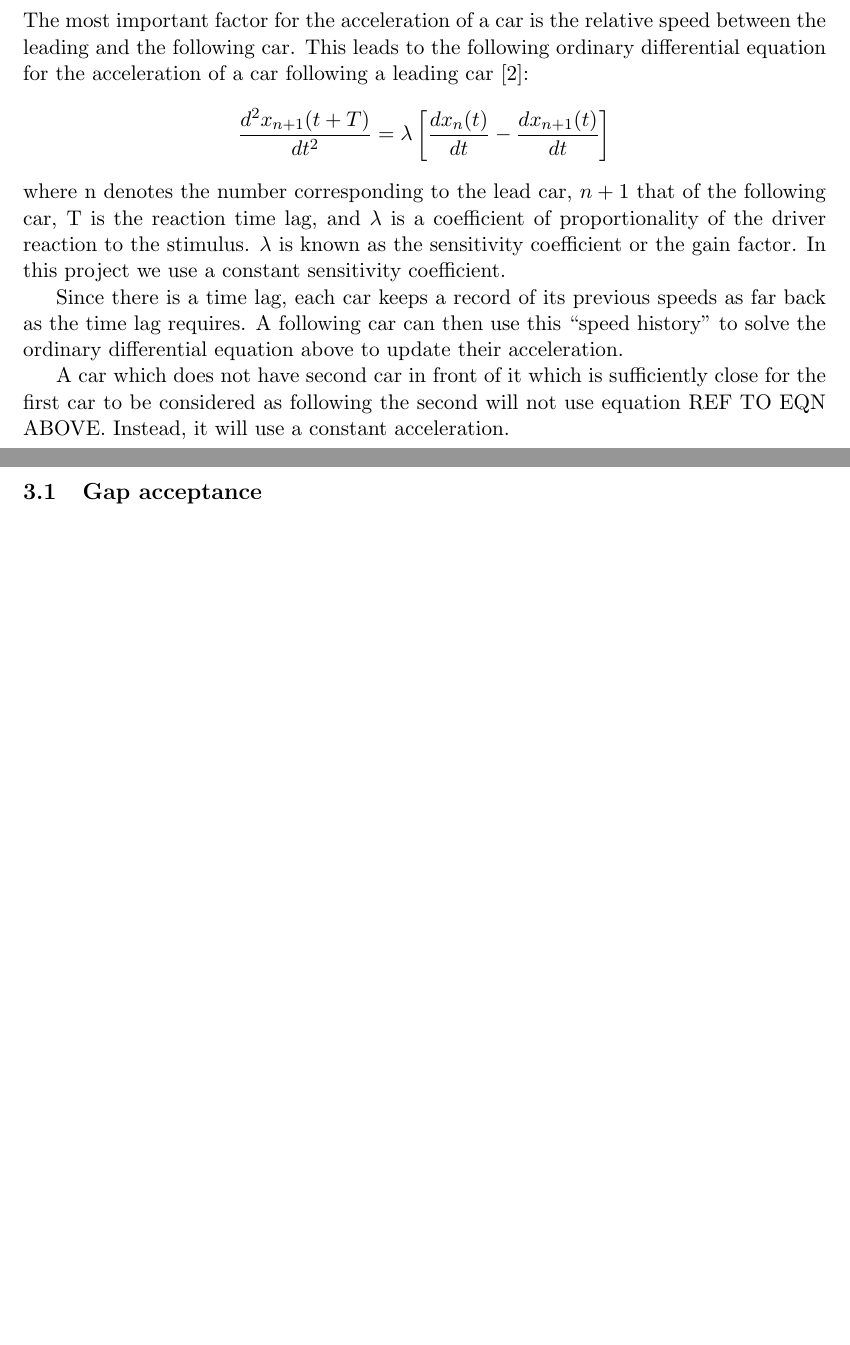
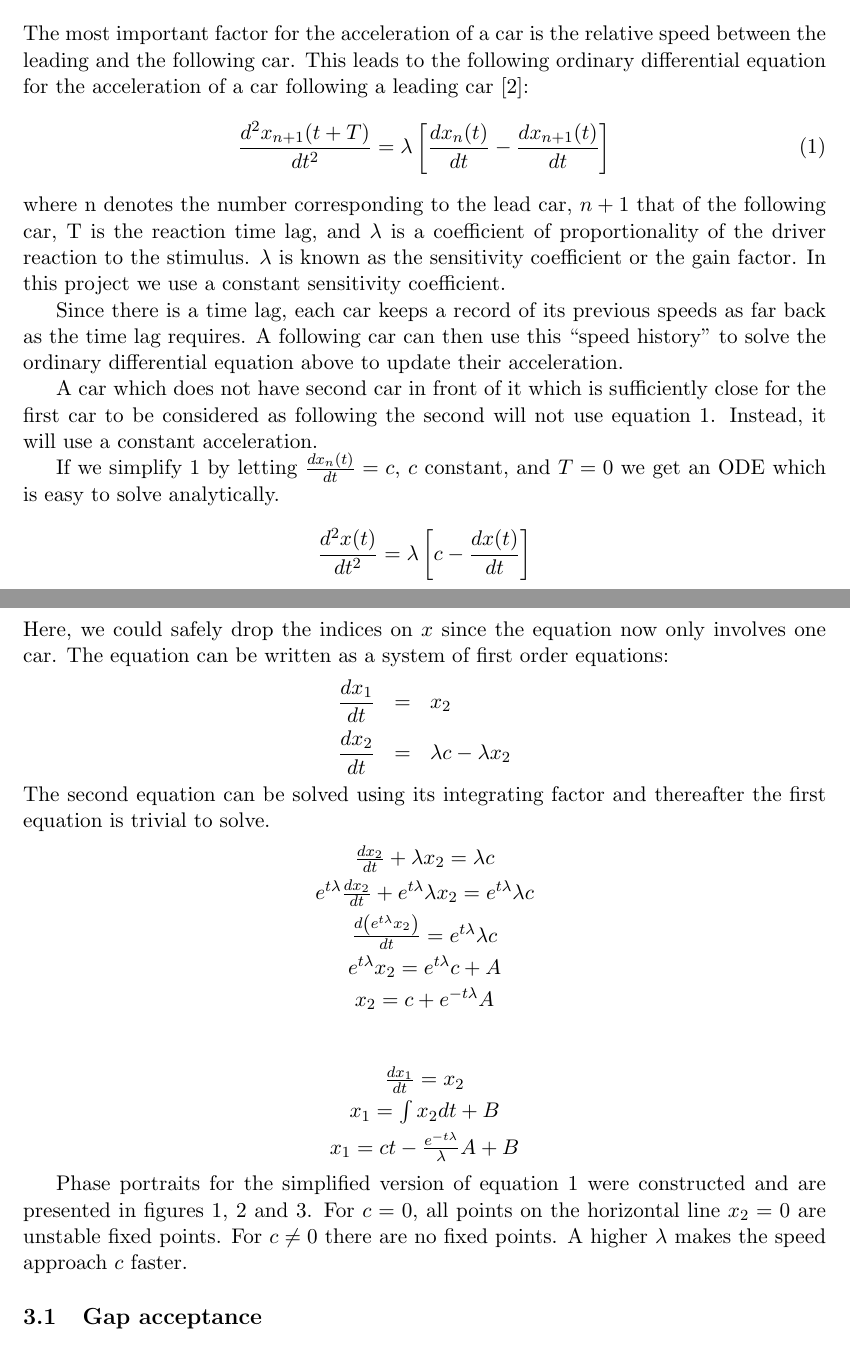
Before and after one commit to kallus/TrafficSim, a LaTeX document (tex/report.tex): two parts of pages 3 and 4 of 4 before the commit and two parts of pages 3 and 4 of 7 after it, joined at a grey line, cut so that both start at the same text, the shorter picture padded with empty space. Compiled offline with pdfLaTeX.

Commit message:
solving simplified ode

```diff
--- a/tex/report.tex
+++ b/tex/report.tex
@@ -95,7 +95,10 @@ In total, the input parameters for the model are width, height and connectivity
 \section{ODE description of car velocity}
 The most important factor for the acceleration of a car is the relative speed between the leading and
 the following car. This leads to the following ordinary differential equation for the acceleration of a car following a leading car \cite{gazis}:
-\[ \frac{d^2 x_{n+1}(t + T)}{dt^2} = \lambda \left[ \frac{dx_n(t)}{dt} - \frac{dx_{n+1}(t)}{dt} \right] \]
+\begin{equation}
+\label{ode}
+\frac{d^2 x_{n+1}(t + T)}{dt^2} = \lambda \left[ \frac{dx_n(t)}{dt} - \frac{dx_{n+1}(t)}{dt} \right]
+\end{equation}
 where n denotes the number corresponding to the lead car, $n+1$ that of the
 following car, T is the reaction time lag, and $\lambda$ is a coefficient of
 proportionality of the driver reaction to the stimulus. $\lambda$ is known
@@ -109,4 +112,31 @@ update their acceleration.
 
 A car which does not have second car in front of it which is sufficiently
 close for the first car to be considered as following the second will not
-use equation REF TO EQN ABOVE. Instead, it will use a constant acceleration.
+use equation \ref{ode}. Instead, it will use a constant acceleration.
+
+If we simplify \ref{ode} by letting $\frac{dx_n(t)}{dt}=c$, $c$ constant, and
+$T=0$ we get an ODE which is easy to solve analytically.
+$$
+\frac{d^2 x(t)}{dt^2} = \lambda \left[ c - \frac{dx(t)}{dt} \right]
+$$
+Here, we could safely drop the indices on $x$ since the equation now only
+involves one car. The equation can be written as a system of first order
+equations:
+\begin{eqnarray*}
+\frac{dx_1}{dt} &=& x_2 \\
+\frac{dx_2}{dt} &=& \lambda c - \lambda x_2
+\end{eqnarray*}
+The second equation can be solved using its integrating factor and thereafter
+the first equation is trivial to solve.
+\begin{eqnarray*}
+&\frac{dx_2}{dt} + \lambda x_2 = \lambda c \\
+&e^{t\lambda}\frac{dx_2}{dt}+e^{t\lambda}\lambda x_2 = e^{t\lambda}\lambda c \\
+&\frac{d\left(e^{t\lambda}x_2\right)}{dt} = e^{t\lambda}\lambda c \\
+&e^{t\lambda}x_2 = e^{t\lambda}c + A \\
+&x_2 = c + e^{-t\lambda}A \\
+\end{eqnarray*}
+\begin{eqnarray*}
+&\frac{dx_1}{dt}=x_2 \\
+&x_1 = \int x_2 dt + B \\
+&x_1 = ct - \frac{e^{-t\lambda}}{\lambda}A + B
+\end{eqnarray*}
@@ -113,3 +162,11 @@ use equation REF TO EQN ABOVE. Instead, it will use a constant acceleration.
+\label{phase5-1}
+\end{figure}
+
+Phase portraits for the simplified version of equation \ref{ode} were constructed and are
+presented in figures \ref{phase1-0}, \ref{phase1-1} and \ref{phase5-1}. For
+$c=0$, all points on the horizontal line $x_2=0$ are unstable fixed points. For
+$c \neq 0$ there are no fixed points. A higher $\lambda$ makes the speed
+approach $c$ faster.
 
 \subsection{Gap acceptance}
 \subsection{Stability}
```
Also changed, not shown: tex/phase1-0.eps (added), tex/phase1-1.eps (added), tex/phase5-1.eps (added), tex/report.tex (19 more changed lines), 4 other files.
